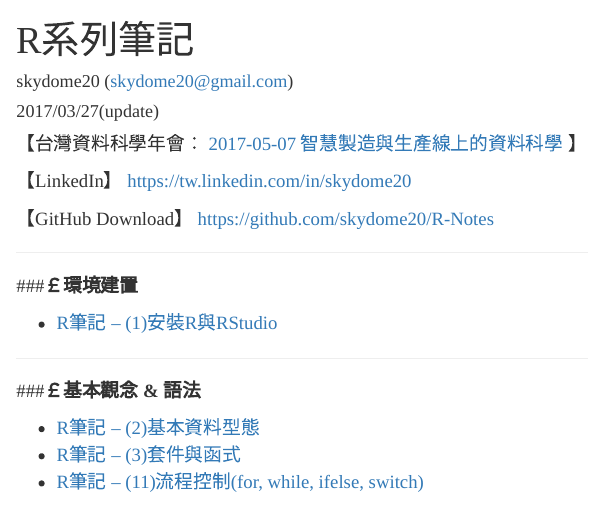
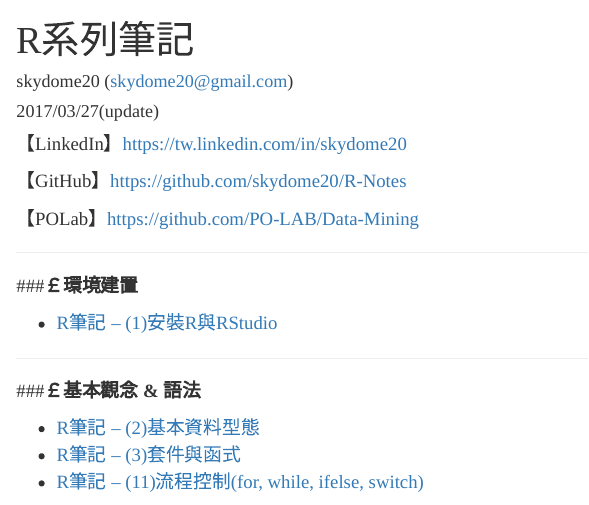
Before and after one commit to skydome20/R-Notes, an R Markdown document (Table of content/Table of content.Rmd): the page in a window 1100 px wide, from its top. Rendered offline with R 4.5, knitr and Pandoc, with nearby package versions.

Commit message:
Add Polab hyperlink to the page

```diff
--- a/Table of content/Table of content.Rmd
+++ b/Table of content/Table of content.Rmd
@@ -7,14 +7,11 @@ output:
         css: style.css
 ---
 
-【台灣資料科學年會： <a href="http://foundation.datasci.tw/manufacturing_170507/" target="_blank">2017-05-07  智慧製造與生產線上的資料科學</a>  】
+【LinkedIn】<a href="https://tw.linkedin.com/in/skydome20" target="_blank">https://tw.linkedin.com/in/skydome20</a>
 
+【GitHub】<a href="https://github.com/skydome20/R-Notes" target="_blank">https://github.com/skydome20/R-Notes</a>
 
-
-【LinkedIn】 <a href="https://tw.linkedin.com/in/skydome20" target="_blank">https://tw.linkedin.com/in/skydome20</a>
-
-【GitHub Download】 <a href="https://github.com/skydome20/R-Notes" target="_blank">https://github.com/skydome20/R-Notes</a>
-
+【POLab】<a href="https://github.com/PO-LAB/Data-Mining" target="_blank">https://github.com/PO-LAB/Data-Mining</a>
 
 ------
 
```
Also changed, not shown: Table of content/Table_of_content.html.
